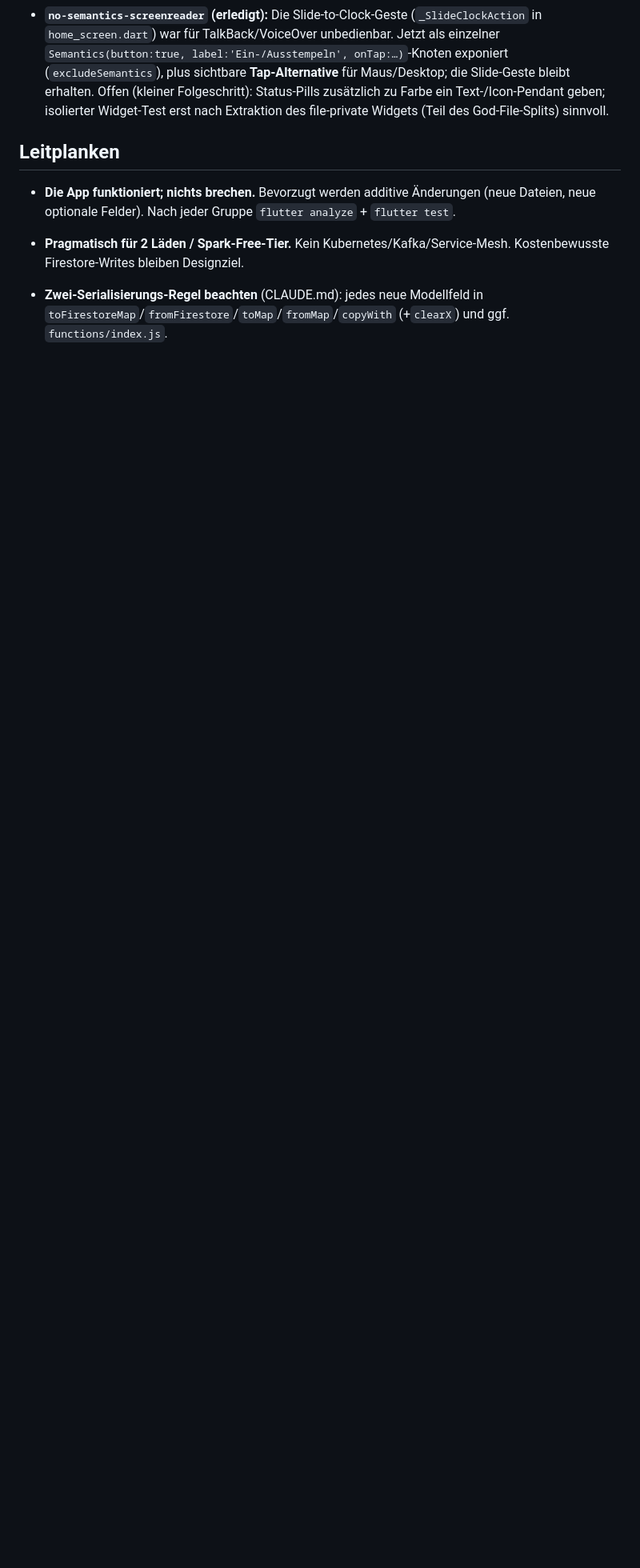
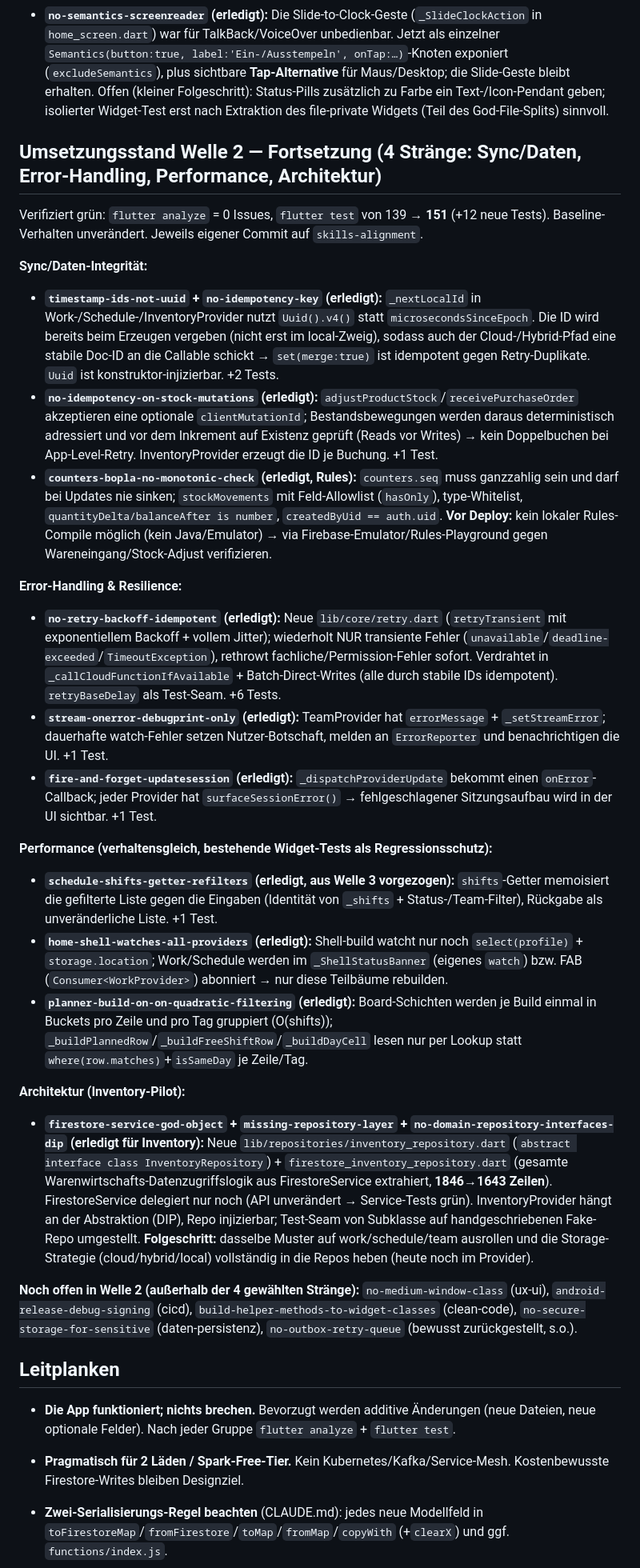
Before and after one commit to jowansulaiman/WorkTime, a Markdown page: plan/skills-alignment.md, the part around one of its changes. Shown at 80% size. Rendered like a GitHub page; blank space fills up the shorter version.

```diff
--- a/plan/skills-alignment.md
+++ b/plan/skills-alignment.md
@@ -44,6 +44,30 @@ Verifiziert grün: `flutter analyze` = 0, `flutter test` = **139** (sechs neue R
 - **`no-outbox-retry-queue` (bewusst zurückgestellt – mit Begründung):** Eine eager Per-Mutation-Outbox, die Änderungen automatisch in die Cloud pusht, widerspricht dem zentralen Designziel des Hybrid-Modus: *bezahlte Firestore-Writes sparen* (Spark Free Tier, CLAUDE.md). Mit dem jetzt durchgängigen Hybrid-Fallback gehen Offline-Schreibvorgänge **nicht verloren** (lokal persistiert) und propagieren über `syncLocalStateToCloud` beim Moduswechsel (inkl. Tombstones). Empfohlener leichter Folgeschritt statt Voll-Outbox: `syncLocalStateToCloud` automatisch beim App-Resume bzw. beim Eintritt in einen cloud-fähigen Modus auslösen (eventual consistency ohne Per-Write-Kosten). Umsetzung nur auf ausdrücklichen Wunsch.
 - **`no-semantics-screenreader` (erledigt):** Die Slide-to-Clock-Geste (`_SlideClockAction` in `home_screen.dart`) war für TalkBack/VoiceOver unbedienbar. Jetzt als einzelner `Semantics(button:true, label:'Ein-/Ausstempeln', onTap:…)`-Knoten exponiert (`excludeSemantics`), plus sichtbare **Tap-Alternative** für Maus/Desktop; die Slide-Geste bleibt erhalten. Offen (kleiner Folgeschritt): Status-Pills zusätzlich zu Farbe ein Text-/Icon-Pendant geben; isolierter Widget-Test erst nach Extraktion des file-private Widgets (Teil des God-File-Splits) sinnvoll.
 
+## Umsetzungsstand Welle 2 — Fortsetzung (4 Stränge: Sync/Daten, Error-Handling, Performance, Architektur)
+
+Verifiziert grün: `flutter analyze` = 0 Issues, `flutter test` von 139 → **151** (+12 neue Tests). Baseline-Verhalten unverändert. Jeweils eigener Commit auf `skills-alignment`.
+
+**Sync/Daten-Integrität:**
+- **`timestamp-ids-not-uuid` + `no-idempotency-key` (erledigt):** `_nextLocalId` in Work-/Schedule-/InventoryProvider nutzt `Uuid().v4()` statt `microsecondsSinceEpoch`. Die ID wird bereits beim Erzeugen vergeben (nicht erst im local-Zweig), sodass auch der Cloud-/Hybrid-Pfad eine stabile Doc-ID an die Callable schickt → `set(merge:true)` ist idempotent gegen Retry-Duplikate. `Uuid` ist konstruktor-injizierbar. +2 Tests.
+- **`no-idempotency-on-stock-mutations` (erledigt):** `adjustProductStock`/`receivePurchaseOrder` akzeptieren eine optionale `clientMutationId`; Bestandsbewegungen werden daraus deterministisch adressiert und vor dem Inkrement auf Existenz geprüft (Reads vor Writes) → kein Doppelbuchen bei App-Level-Retry. InventoryProvider erzeugt die ID je Buchung. +1 Test.
+- **`counters-bopla-no-monotonic-check` (erledigt, Rules):** `counters.seq` muss ganzzahlig sein und darf bei Updates nie sinken; `stockMovements` mit Feld-Allowlist (`hasOnly`), type-Whitelist, `quantityDelta/balanceAfter is number`, `createdByUid == auth.uid`. **Vor Deploy:** kein lokaler Rules-Compile möglich (kein Java/Emulator) → via Firebase-Emulator/Rules-Playground gegen Wareneingang/Stock-Adjust verifizieren.
+
+**Error-Handling & Resilience:**
+- **`no-retry-backoff-idempotent` (erledigt):** Neue `lib/core/retry.dart` (`retryTransient` mit exponentiellem Backoff + vollem Jitter); wiederholt NUR transiente Fehler (`unavailable`/`deadline-exceeded`/`TimeoutException`), rethrowt fachliche/Permission-Fehler sofort. Verdrahtet in `_callCloudFunctionIfAvailable` + Batch-Direct-Writes (alle durch stabile IDs idempotent). `retryBaseDelay` als Test-Seam. +6 Tests.
+- **`stream-onerror-debugprint-only` (erledigt):** TeamProvider hat `errorMessage` + `_setStreamError`; dauerhafte watch-Fehler setzen Nutzer-Botschaft, melden an `ErrorReporter` und benachrichtigen die UI. +1 Test.
+- **`fire-and-forget-updatesession` (erledigt):** `_dispatchProviderUpdate` bekommt einen `onError`-Callback; jeder Provider hat `surfaceSessionError()` → fehlgeschlagener Sitzungsaufbau wird in der UI sichtbar. +1 Test.
+
+**Performance (verhaltensgleich, bestehende Widget-Tests als Regressionsschutz):**
+- **`schedule-shifts-getter-refilters` (erledigt, aus Welle 3 vorgezogen):** `shifts`-Getter memoisiert die gefilterte Liste gegen die Eingaben (Identität von `_shifts` + Status-/Team-Filter), Rückgabe als unveränderliche Liste. +1 Test.
+- **`home-shell-watches-all-providers` (erledigt):** Shell-build watcht nur noch `select(profile)` + `storage.location`; Work/Schedule werden im `_ShellStatusBanner` (eigenes `watch`) bzw. FAB (`Consumer<WorkProvider>`) abonniert → nur diese Teilbäume rebuilden.
+- **`planner-build-on-on-quadratic-filtering` (erledigt):** Board-Schichten werden je Build einmal in Buckets pro Zeile und pro Tag gruppiert (O(shifts)); `_buildPlannedRow`/`_buildFreeShiftRow`/`_buildDayCell` lesen nur per Lookup statt `where(row.matches)`+`isSameDay` je Zeile/Tag.
+
+**Architektur (Inventory-Pilot):**
+- **`firestore-service-god-object` + `missing-repository-layer` + `no-domain-repository-interfaces-dip` (erledigt für Inventory):** Neue `lib/repositories/inventory_repository.dart` (`abstract interface class InventoryRepository`) + `firestore_inventory_repository.dart` (gesamte Warenwirtschafts-Datenzugriffslogik aus FirestoreService extrahiert, **1846→1643 Zeilen**). FirestoreService delegiert nur noch (API unverändert → Service-Tests grün). InventoryProvider hängt an der Abstraktion (DIP), Repo injizierbar; Test-Seam von Subklasse auf handgeschriebenen Fake-Repo umgestellt. **Folgeschritt:** dasselbe Muster auf work/schedule/team ausrollen und die Storage-Strategie (cloud/hybrid/local) vollständig in die Repos heben (heute noch im Provider).
+
+**Noch offen in Welle 2 (außerhalb der 4 gewählten Stränge):** `no-medium-window-class` (ux-ui), `android-release-debug-signing` (cicd), `build-helper-methods-to-widget-classes` (clean-code), `no-secure-storage-for-sensitive` (daten-persistenz), `no-outbox-retry-queue` (bewusst zurückgestellt, s.o.).
+
 ## Leitplanken
 
 - **Die App funktioniert; nichts brechen.** Bevorzugt werden additive Änderungen (neue Dateien, neue optionale Felder). Nach jeder Gruppe `flutter analyze` + `flutter test`.
```
Also changed, not shown: other parts of plan/skills-alignment.md (+13 -13 lines).
